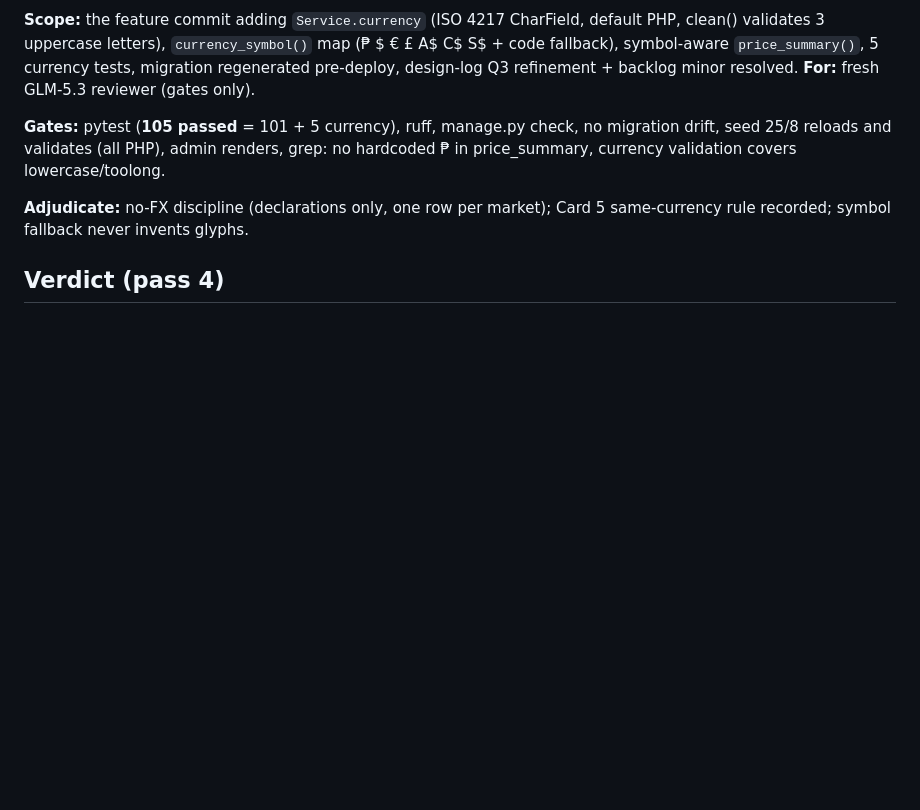
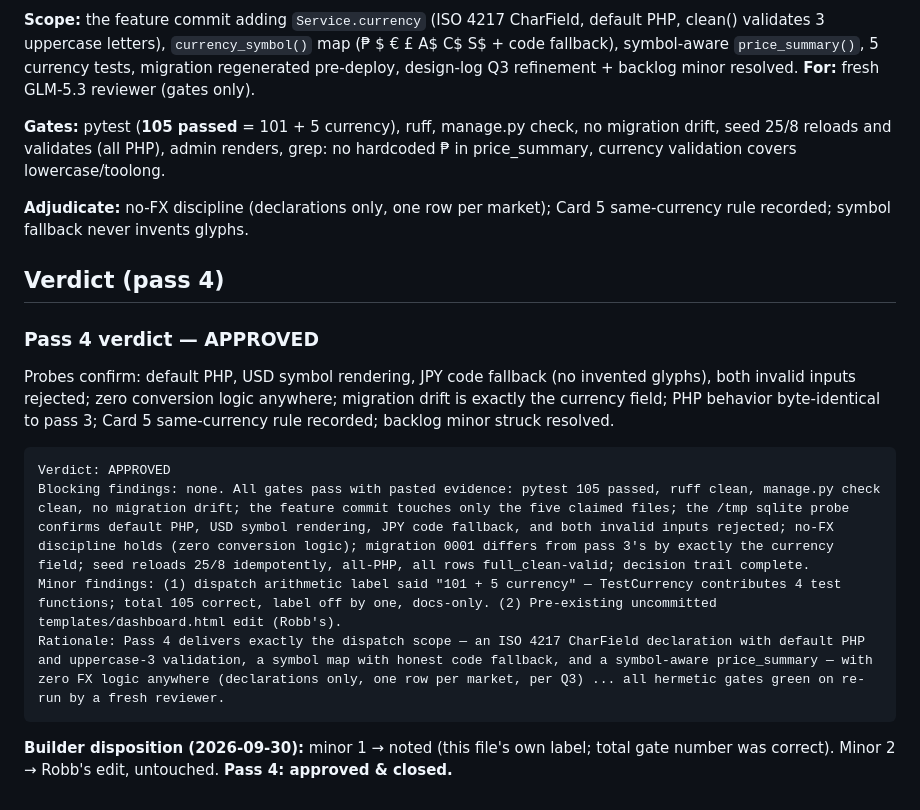
Before and after one commit to robbbbb/dealwright, a Markdown page: docs/reviews/catalog-dispatch.md, the part around the change. Rendered like a GitHub page; blank space fills up the shorter version.

Commit message:
docs(reviews): record catalog pass 4 APPROVED - per-service currency loop closed

````diff
--- a/docs/reviews/catalog-dispatch.md
+++ b/docs/reviews/catalog-dispatch.md
@@ -90,3 +90,15 @@ Rationale: Pass 3 delivers exactly what the dispatch specifies — a vocabulary-
 **Adjudicate:** no-FX discipline (declarations only, one row per market); Card 5 same-currency rule recorded; symbol fallback never invents glyphs.
 
 ## Verdict (pass 4)
+### Pass 4 verdict — APPROVED
+
+Probes confirm: default PHP, USD symbol rendering, JPY code fallback (no invented glyphs), both invalid inputs rejected; zero conversion logic anywhere; migration drift is exactly the currency field; PHP behavior byte-identical to pass 3; Card 5 same-currency rule recorded; backlog minor struck resolved.
+
+```
+Verdict: APPROVED
+Blocking findings: none. All gates pass with pasted evidence: pytest 105 passed, ruff clean, manage.py check clean, no migration drift; the feature commit touches only the five claimed files; the /tmp sqlite probe confirms default PHP, USD symbol rendering, JPY code fallback, and both invalid inputs rejected; no-FX discipline holds (zero conversion logic); migration 0001 differs from pass 3's by exactly the currency field; seed reloads 25/8 idempotently, all-PHP, all rows full_clean-valid; decision trail complete.
+Minor findings: (1) dispatch arithmetic label said "101 + 5 currency" — TestCurrency contributes 4 test functions; total 105 correct, label off by one, docs-only. (2) Pre-existing uncommitted templates/dashboard.html edit (Robb's).
+Rationale: Pass 4 delivers exactly the dispatch scope — an ISO 4217 CharField declaration with default PHP and uppercase-3 validation, a symbol map with honest code fallback, and a symbol-aware price_summary — with zero FX logic anywhere (declarations only, one row per market, per Q3) ... all hermetic gates green on re-run by a fresh reviewer.
+```
+
+**Builder disposition (2026-09-30):** minor 1 → noted (this file's own label; total gate number was correct). Minor 2 → Robb's edit, untouched. **Pass 4: approved & closed.**
````
